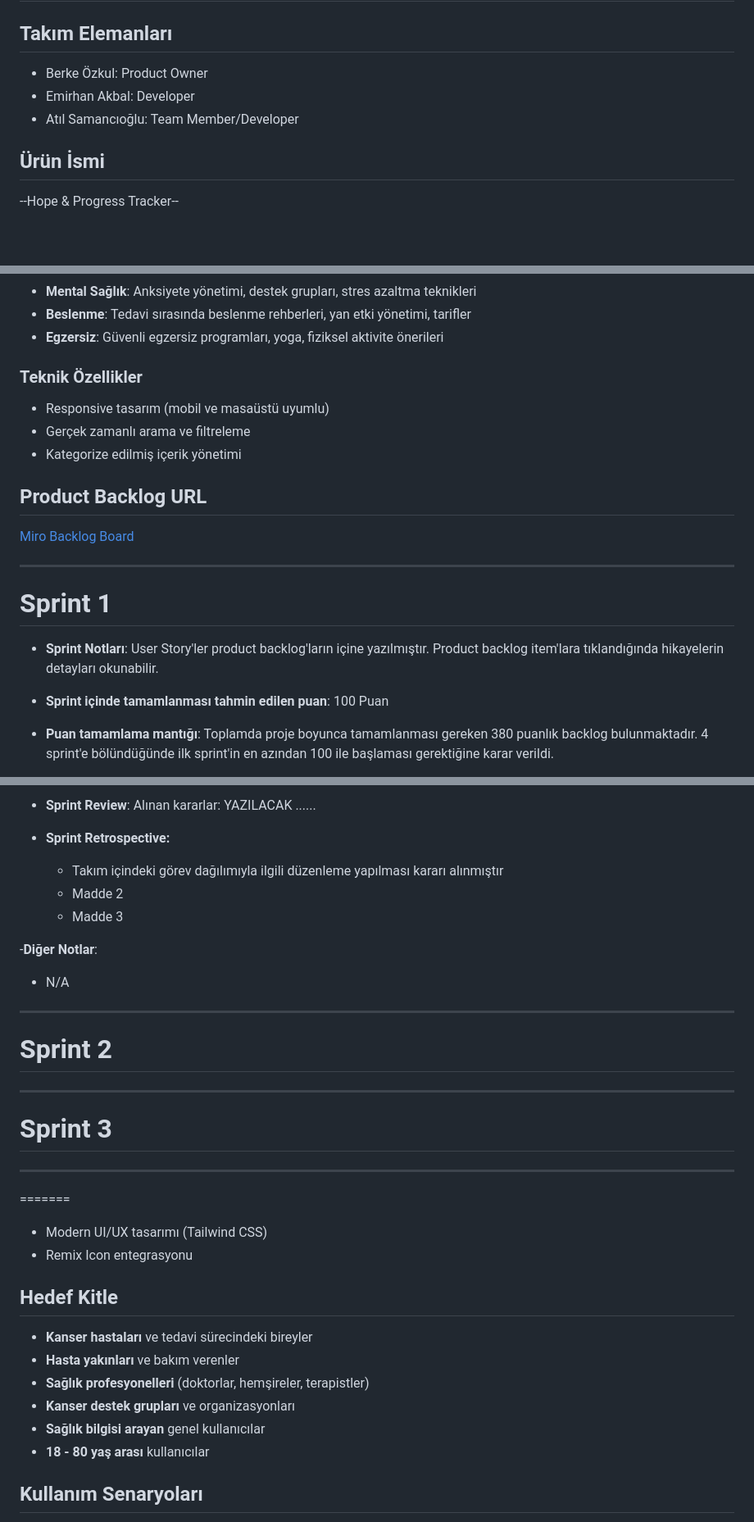
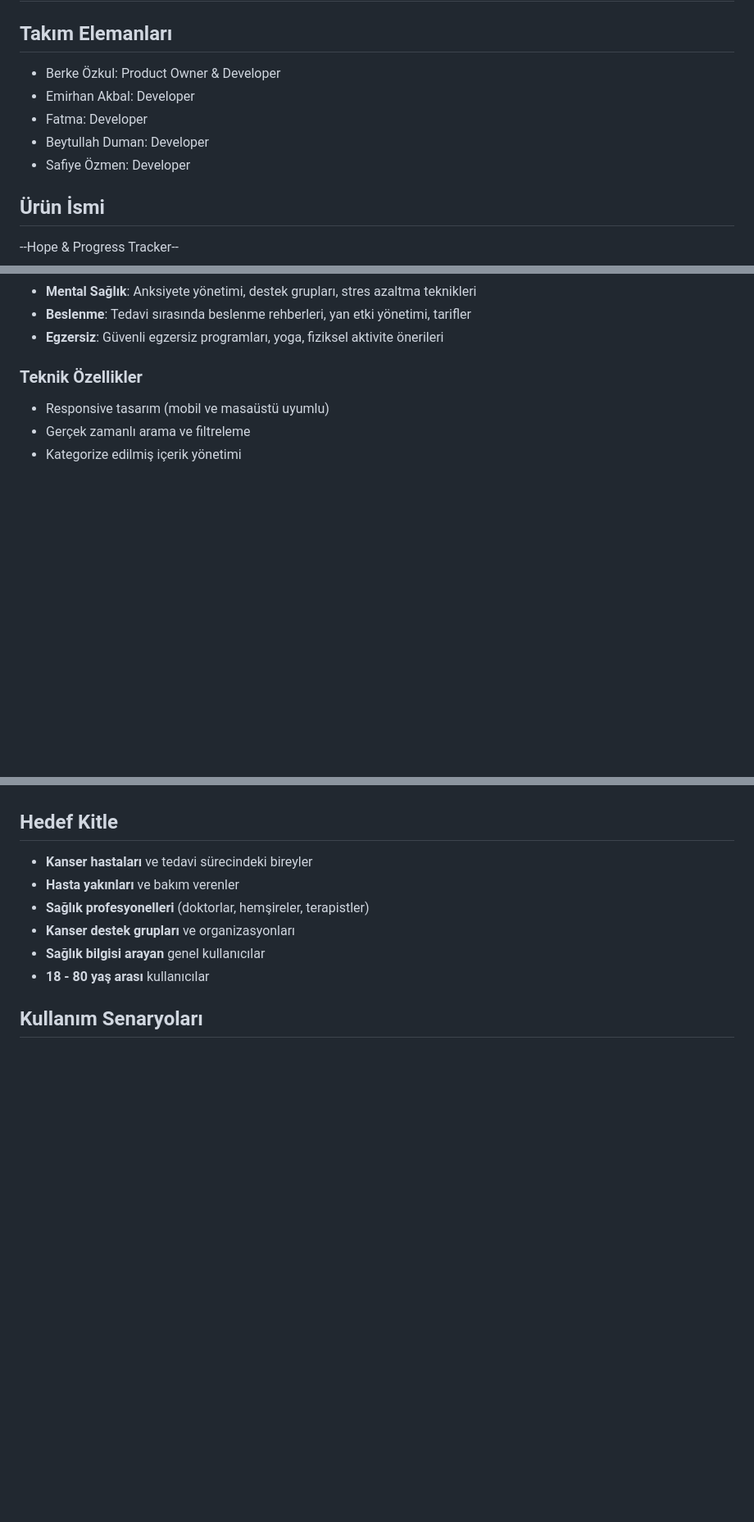
Before and after one commit to berkezkul/GoogleAcademy_FinalProject, a Markdown page: README.md, 3 parts joined by grey strips. Shown: that part at 82% size. GitHub-like rendering; blank space fills up the shorter version.

```diff
--- a/README.md
+++ b/README.md
@@ -8,9 +8,11 @@ Grup 176
 
 ## Takım Elemanları
 
-- Berke Özkul: Product Owner
+- Berke Özkul: Product Owner & Developer
 - Emirhan Akbal: Developer
-- Atıl Samancıoğlu: Team Member/Developer
+- Fatma: Developer
+- Beytullah Duman: Developer
+- Safiye Özmen: Developer
 
 ## Ürün İsmi
 
@@ -43,17 +45,3 @@ Hope & Progress Tracker uygulamamız ile kanser tedavisi gören hastaların sağ
 - Gerçek zamanlı arama ve filtreleme
 - Kategorize edilmiş içerik yönetimi
 
-## Product Backlog URL
-
-[Miro Backlog Board](https://miro.com/app/board/uXjVOSSCpsI=/)
-
----
-
-# Sprint 1
-
-- **Sprint Notları**: User Story'ler product backlog'ların içine yazılmıştır. Product backlog item'lara tıklandığında hikayelerin detayları okunabilir.
-
-- **Sprint içinde tamamlanması tahmin edilen puan**: 100 Puan
-
-- **Puan tamamlama mantığı**: Toplamda proje boyunca tamamlanması gereken 380 puanlık backlog bulunmaktadır. 4 sprint'e bölündüğünde ilk sprint'in en azından 100 ile başlaması gerektiğine karar verildi.
-
@@ -75,28 +48,3 @@ Story'ler yapılacak işlere (task'lere) bölünmüştür. Miro Board'da gözük
-- **Sprint Review**:
-Alınan kararlar: YAZILACAK ......
-
-- **Sprint Retrospective:**
-  - Takım içindeki görev dağılımıyla ilgili düzenleme yapılması kararı alınmıştır
-  - Madde 2
-  - Madde 3
-
--**Diğer Notlar**:
-- N/A
-
----
-
-# Sprint 2
-
-
----
-
-# Sprint 3
-
----
-=======
-- Modern UI/UX tasarımı (Tailwind CSS)
-- Remix Icon entegrasyonu
-
 ## Hedef Kitle
 
 - **Kanser hastaları** ve tedavi sürecindeki bireyler
```
Also changed, not shown: other parts of README.md (+43 -32 lines).
